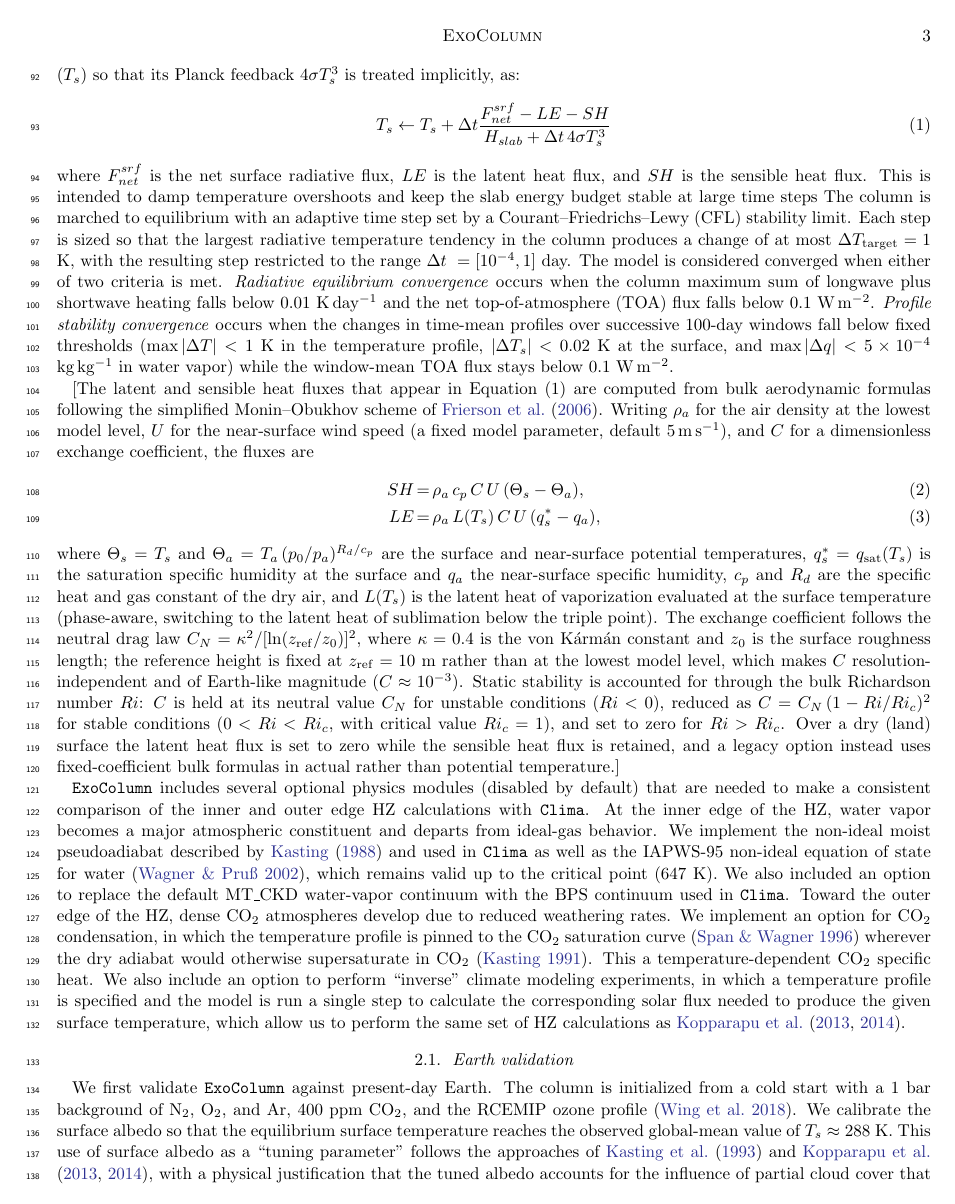
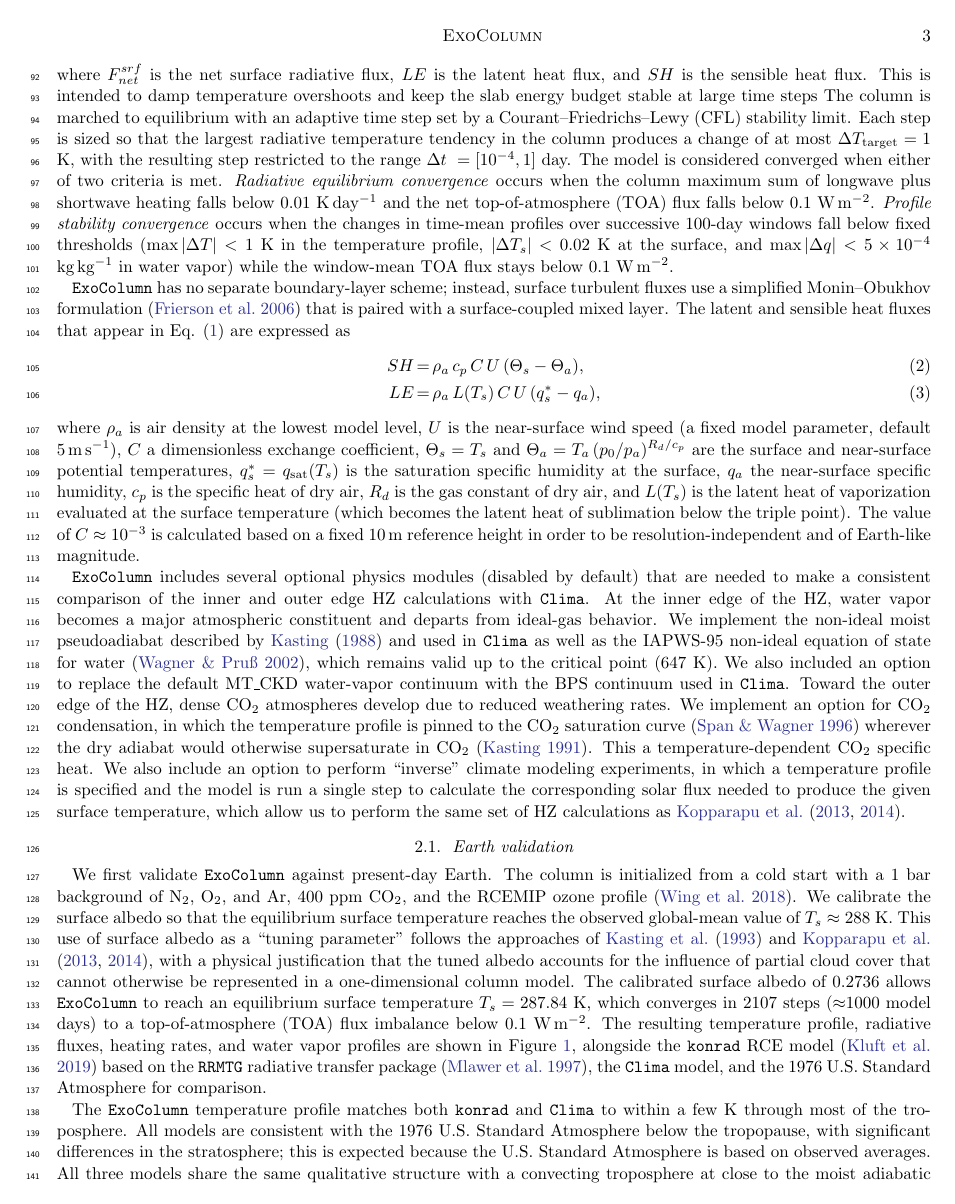
Before and after one commit to BlueMarbleSpace/ExoColumn, a LaTeX paper (ms/main.tex): page 3 of 12. Compiled offline with pdfLaTeX.

Commit message:
Updates from Overleaf

```diff
--- a/ms/main.tex
+++ b/ms/main.tex
@@ -86,38 +85,16 @@ The default convection scheme is simplified Betts--Miller (SBM; \citep{betts1986
 
 The surface is a 10\, slab ocean ($H_{\rm slab}=4.1\times10^{7}\,{\rm J\,m^{-2}\,K^{-1}}$), with surface temperature calculated with semi-implicit Planck damping. First, the surface upward longwave emission $\sigma T_s^4$ is linearized about the current surface temperature ($T_s$) so that its Planck feedback $4\sigma T_s^3$ is treated implicitly, as:
 \begin{equation}
-    T_s \leftarrow T_s + \Delta t \frac{F_{net}^{srf}-LE-SH}{H_{slab}+\Delta t\,4\sigma T_s^3}
+    T_s \leftarrow T_s + \Delta t \frac{F_{net}^{srf}-LE-SH}{H_{slab}+\Delta t\,4\sigma T_s^3},\label{eq:Ts}
 \end{equation}
 where $F_{net}^{srf}$ is the net surface radiative flux, $LE$ is the latent heat flux, and $SH$ is the sensible heat flux. This is intended to damp temperature overshoots and keep the slab energy budget stable at large time steps The column is marched to equilibrium with an adaptive time step set by a Courant--Friedrichs--Lewy (CFL) stability limit. Each step is sized so that the largest radiative temperature tendency in the column produces a change of at most $\Delta T_{\rm target}=1$ K, with the resulting step restricted to the range $\Delta t\ = [10^{-4},1]$ day. The model is considered converged when either of two criteria is met. \textit{Radiative equilibrium convergence} occurs when the column maximum sum of longwave plus shortwave heating falls below $0.01$ K\,day$^{-1}$ and the net top-of-atmosphere (TOA) flux falls below $0.1$ W\,m$^{-2}$. \textit{Profile stability convergence} occurs when the changes in time-mean profiles over successive 100-day windows fall below fixed thresholds ($\max|\Delta T|<1$ K in the temperature profile, $|\Delta T_s|<0.02$ K at the surface, and $\max|\Delta q|<5\times10^{-4}$ kg\,kg$^{-1}$ in water vapor) while the window-mean TOA flux stays below $0.1$ W\,m$^{-2}$.
 
-[The latent and sensible heat fluxes that appear in Equation~(1) are computed from
-bulk aerodynamic formulas following the simplified Monin--Obukhov scheme of
-\citet{frierson2006}. Writing $\rho_a$ for the air density at the lowest model
-level, $U$ for the near-surface wind speed (a fixed model parameter, default
-$5\,{\rm m\,s^{-1}}$), and $C$ for a dimensionless exchange coefficient, the fluxes
-are
+\texttt{ExoColumn} has no separate boundary-layer scheme; instead, surface turbulent fluxes use a simplified Monin--Obukhov formulation \citep{frierson2006} that is paired with a surface-coupled mixed layer. The latent and sensible heat fluxes that appear in Eq. (\ref{eq:Ts}) are expressed as
 \begin{eqnarray}
 SH &=& \rho_a\,c_p\,C\,U\,(\Theta_s - \Theta_a), \label{eq:sh} \\
 LE &=& \rho_a\,L(T_s)\,C\,U\,(q^*_s - q_a), \label{eq:le}
 \end{eqnarray}
-where $\Theta_s=T_s$ and $\Theta_a=T_a\,(p_0/p_a)^{R_d/c_p}$ are the surface and
-near-surface potential temperatures, $q^*_s=q_{\rm sat}(T_s)$ is the saturation
-specific humidity at the surface and $q_a$ the near-surface specific humidity,
-$c_p$ and $R_d$ are the specific heat and gas constant of the dry air, and $L(T_s)$
-is the latent heat of vaporization evaluated at the surface temperature
-(phase-aware, switching to the latent heat of sublimation below the triple point).
-The exchange coefficient follows the neutral drag law
-$C_N=\kappa^2/[\ln(z_{\rm ref}/z_0)]^2$, where $\kappa=0.4$ is the von K\'arm\'an
-constant and $z_0$ is the surface roughness length; the reference height is fixed
-at $z_{\rm ref}=10$ m rather than at the lowest model level, which makes $C$
-resolution-independent and of Earth-like magnitude ($C\approx10^{-3}$). Static
-stability is accounted for through the bulk Richardson number $Ri$: $C$ is held at
-its neutral value $C_N$ for unstable conditions ($Ri<0$), reduced as
-$C=C_N\,(1-Ri/Ri_c)^2$ for stable conditions ($0<Ri<Ri_c$, with critical value
-$Ri_c=1$), and set to zero for $Ri>Ri_c$. Over a dry (land) surface the latent heat
-flux is set to zero while the sensible heat flux is retained, and a legacy option
-instead uses fixed-coefficient bulk formulas in actual rather than potential
-temperature.]
+where $\rho_a$ is air density at the lowest model level, $U$ is the near-surface wind speed (a fixed model parameter, default $5\,{\rm m\,s^{-1}}$), $C$ a dimensionless exchange coefficient, $\Theta_s=T_s$ and $\Theta_a=T_a\,(p_0/p_a)^{R_d/c_p}$ are the surface and near-surface potential temperatures, $q^*_s=q_{\rm sat}(T_s)$ is the saturation specific humidity at the surface, $q_a$ the near-surface specific humidity, $c_p$ is the specific heat of dry air, $R_d$ is the gas constant of dry air, and $L(T_s)$ is the latent heat of vaporization evaluated at the surface temperature (which becomes the latent heat of sublimation below the triple point). The value of $C\approx10^{-3}$ is calculated based on a fixed 10\,m reference height in order to be resolution-independent and of Earth-like magnitude.
 
 \texttt{ExoColumn} includes several optional physics modules (disabled by default) that are needed to make a consistent comparison of the inner and outer edge HZ calculations with \texttt{Clima}. At the inner edge of the HZ, water vapor becomes a major atmospheric constituent and departs from ideal-gas behavior. We implement the non-ideal moist pseudoadiabat described by \citet{kasting1988} and used in \texttt{Clima} as well as the IAPWS-95 non-ideal equation of state for water \citep{wagner2002}, which remains valid up to the critical point (647 K). We also included an option to replace the default MT\_CKD water-vapor continuum with the BPS continuum used in \texttt{Clima}. Toward the outer edge of the HZ, dense CO$_2$ atmospheres develop due to reduced weathering rates. We implement an option for CO$_2$ condensation, in which the temperature profile is pinned to the CO$_2$ saturation curve \citep{span1996} wherever the dry adiabat would otherwise supersaturate in CO$_2$ \citep{kasting1991}. This a temperature-dependent CO$_2$ specific heat. We also include an option to perform ``inverse'' climate modeling experiments, in which a temperature profile is specified and the model is run a single step to calculate the corresponding solar flux needed to produce the given surface temperature, which allow us to perform the same set of HZ calculations as \citet{kopparapu2013,kopparapu2014}.
 
@@ -140,6 +107,8 @@ $+7.5$ K warmer. ]
 \caption{Present-day Earth validation computed with \texttt{ExoColumn}. The four panels show (top left) the vertical temperature profile, (top right) upward and downward longwave (LW) and shortwave (SW) radiative fluxes, (bottom left) heating rates, and (bottom right) atmospheric composition. Also shown for comparison are \texttt{konrad} (dash-dot), \texttt{Clima} (dashed), and the 1976 U.S. Standard Atmosphere (dotted).}
 \label{fig:earth_rce}
 \end{figure}
+
+The \texttt{ExoColumn} temperature profile matches both \texttt{konrad} and \texttt{Clima} to within a few K through most of the troposphere. All models are consistent with the 1976 U.S. Standard Atmosphere below the tropopause, with significant differences in the stratosphere; this is expected because the U.S. Standard Atmosphere is based on observed averages. All three models share the same qualitative structure with a convecting troposphere at close to the moist adiabatic lapse rate, a temperature minimum near the tropopause, and a stratosphere in radiative equilibrium. The \texttt{ExoColumn} profile exhibits a sharp change in lapse rate (a temperature ``kink'') at the tropopause, where the convectively-adjusted troposphere meets the radiative-equilibrium stratosphere. This abrupt lapse-rate change at the convective top is a property that appears in other RCE models with convective adjustment \citep[see, e.g.,][]{held1982, thuburn2000} and not a numerical artifact. The \texttt{konrad} model produces a smoother tropopause because it applies a hard adjustment scheme to a prescribed moist lapse rate along with a cold-point tropopause coupling intended to produce a present-day Earth profile. The \texttt{Clima} model gives a tropopause at a lower altitude than either \texttt{ExoColumn} or \texttt{konrad}. The three models differ most in the stratosphere, where \texttt{ExoColumn} is the warmest and wettest, and the cold-point tropopause temperature minimum ($\approx$204 K) is about 7 K warmer than \texttt{konrad}. Both \texttt{ExoColumn} and \texttt{konrad} use the same RCEMIP ozone profile, while \texttt{Clima} uses a U.S. Standard Atmosphere ozone profile, which contributes to a cooler stratosphere for \texttt{Clima}. The remaining differences between the models are attributable to differences between the underlying radiative transfer schemes.
 
 \subsection{Radiative-transfer benchmarks} \label{sec:lbl}
 [To confirm that the \texttt{ExoRT} n68equiv radiation core is accurate in the
```
Also changed, not shown: ms/main.tex (13 more changed lines).
